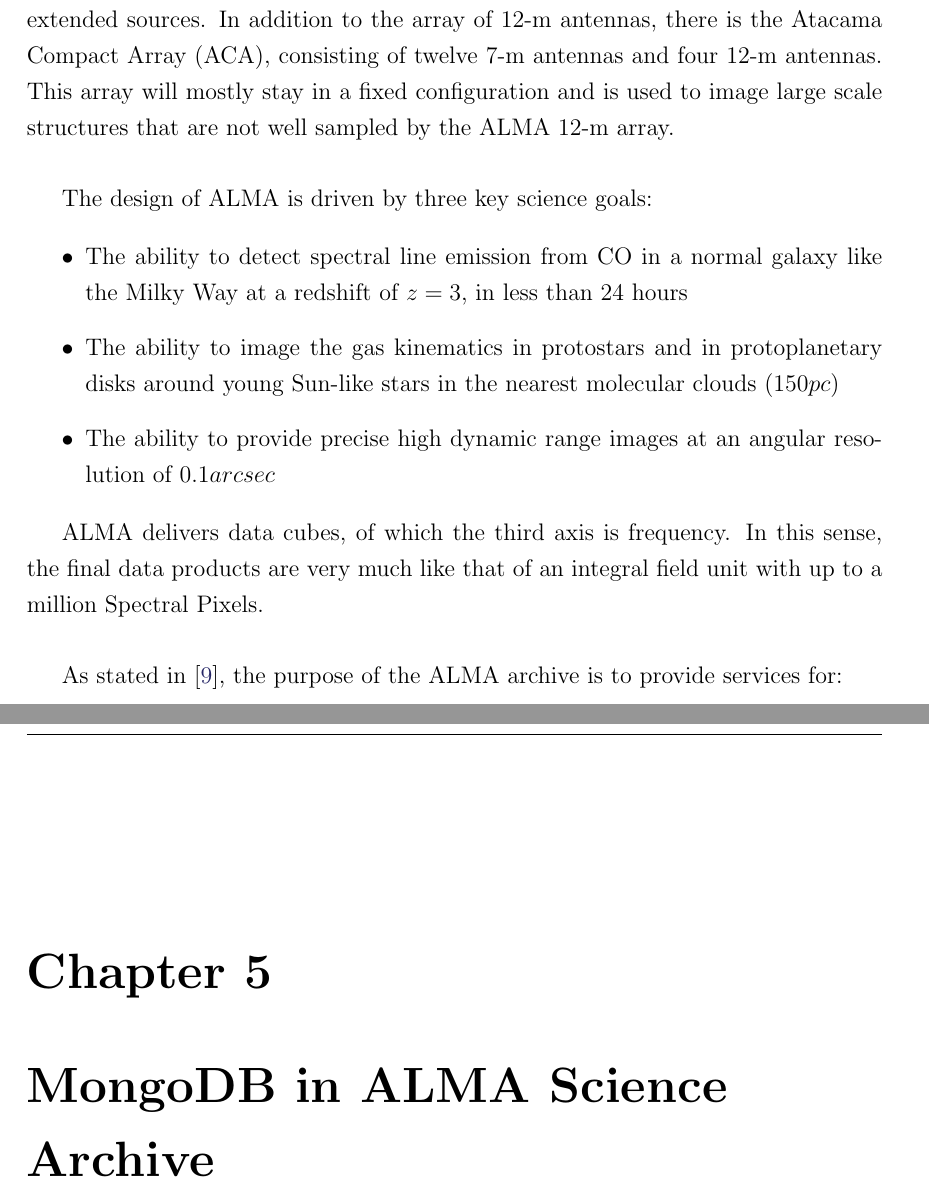
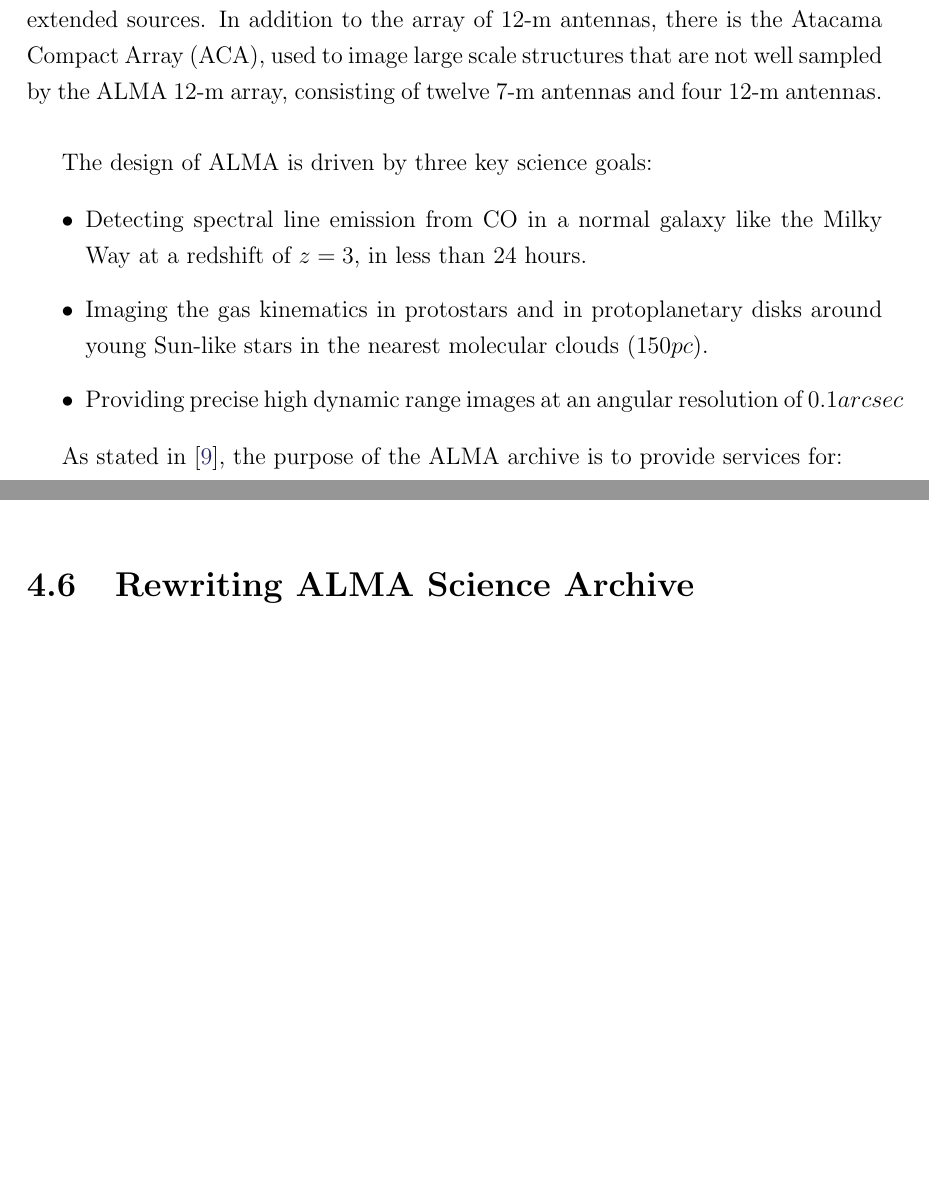
Before and after one commit to jantoniomagro/TFM, a LaTeX thesis (tesis.tex, which reads asarewrite.tex, db.tex, theproblem.tex): two parts of pages 9 and 39 of 47 before the commit and two parts of pages 9 and 37 of 44 after it, joined at a grey line, cut so that both start at the same text, the shorter picture padded with empty space. The pictures show the PDF file tesis.pdf that the author committed with the source.

Commit message:
Se eliminan dos ficheros

```diff
--- a/asarewrite.tex
+++ /dev/null
@@ -1 +0,0 @@
-\chapter{MongoDB in ALMA Science Archive}
--- a/db.tex
+++ b/db.tex
@@ -372,3 +372,6 @@
 To finish this chapter, we have developed a simple MapReduce job to show its use inside the context we are working on.
 
 \lstinputlisting[language=Java]{/home/jose/Escritorio/TFM/src/map_reduce_01.js}
+
+
+\section{Rewriting ALMA Science Archive}
--- a/theproblem.tex
+++ b/theproblem.tex
@@ -20,20 +20,18 @@
 % \end{figure}
 
 
-ALMA is an instrument that consists of a giant array of 12-m antennas with baselines up to 16 km, and an additional compact array of 7-m and 12-m antennas to greatly enhance ALMA's ability to image extended targets, located on the Chajnantor plateau at 5000m altitude. Initially, it will observe at wavelengths in the range $3 mm$ to $400 μm$ ($84$ to $720 GHz$). The antennas can be moved around, in order to form arrays with different distributions of baseline lengths. More extended arrays will give high spatial resolution, more compact arrays give better sensitivity for extended sources. In addition to the array of 12-m antennas, there is the Atacama Compact Array (ACA), consisting of twelve 7-m antennas and four 12-m antennas. This array will mostly stay in a fixed configuration and is used to image large scale structures that are not well sampled by the ALMA 12-m array. \newline
+ALMA is an instrument that consists of a giant array of 12-m antennas with baselines up to 16 km, and an additional compact array of 7-m and 12-m antennas to greatly enhance ALMA's ability to image extended targets, located on the Chajnantor plateau at 5000m altitude. Initially, it will observe at wavelengths in the range $3 mm$ to $400 μm$ ($84$ to $720 GHz$). The antennas can be moved around, in order to form arrays with different distributions of baseline lengths. More extended arrays will give high spatial resolution, more compact arrays give better sensitivity for extended sources. In addition to the array of 12-m antennas, there is the Atacama Compact Array (ACA), used to image large scale structures that are not well sampled by the ALMA 12-m array, consisting of twelve 7-m antennas and four 12-m antennas. \newline
 
 The design of ALMA is driven by three key science goals:
 
 \begin{itemize}
 
-\item The ability to detect spectral line emission from CO in a normal galaxy like the Milky Way at a redshift of $z=3$, in less than 24 hours
+\item Detecting spectral line emission from CO in a normal galaxy like the Milky Way at a redshift of $z=3$, in less than 24 hours.
 
-\item The ability to image the gas kinematics in protostars and in protoplanetary disks around young Sun-like stars in the nearest molecular clouds ($150 pc$)
+\item Imaging the gas kinematics in protostars and in protoplanetary disks around young Sun-like stars in the nearest molecular clouds ($150 pc$).
 
-\item The ability to provide precise high dynamic range images at an angular resolution of $0.1 arcsec$
+\item Providing precise high dynamic range images at an angular resolution of $0.1 arcsec$
 \end{itemize}
-
-ALMA delivers data cubes, of which the third axis is frequency. In this sense, the final data products are very much like that of an integral field unit with up to a million Spectral Pixels. \newline
 
 As stated in \cite{Etoka12}, the purpose of the ALMA archive is to provide services for:
 
```
Also changed, not shown: success.tex (deleted, +0 -1 lines), tesis.tex (+2 -2 lines), tesis.pdf, theproblem.tex (8 more changed lines).
